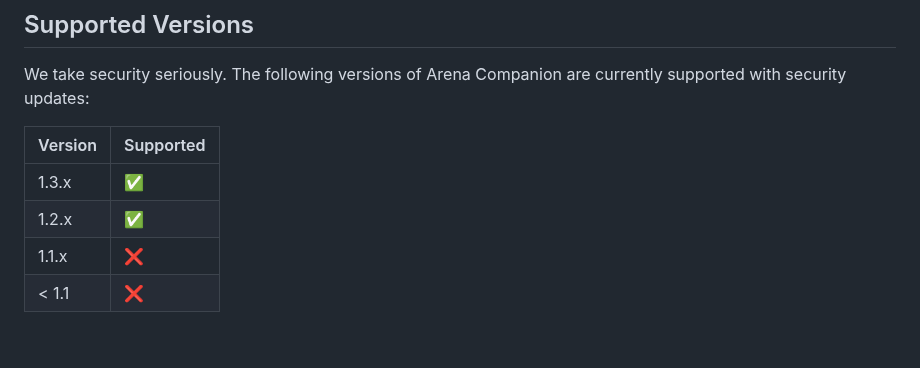
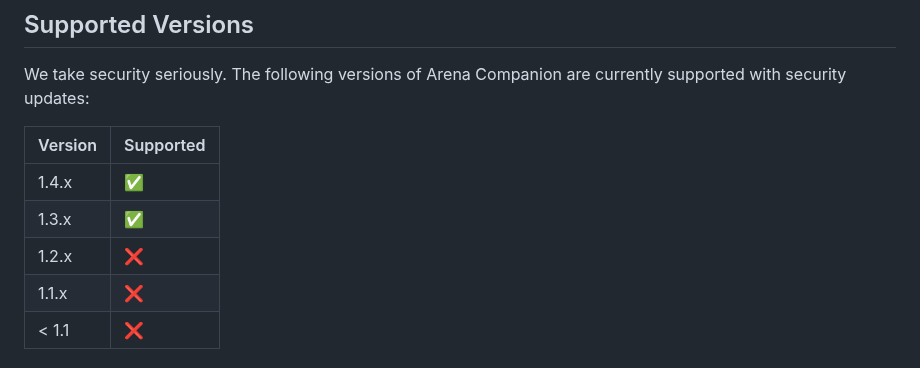
Before and after one commit to Mohammad-Faiz-Cloud-Engineer/Arena-Companion, a Markdown page: SECURITY.md, the part around the change. Rendered like a GitHub page; blank space fills up the shorter version.

```diff
--- a/SECURITY.md
+++ b/SECURITY.md
@@ -6,8 +6,9 @@ We take security seriously. The following versions of Arena Companion are curren
 
 | Version | Supported          |
 | ------- | ------------------ |
+| 1.4.x   | :white_check_mark: |
 | 1.3.x   | :white_check_mark: |
-| 1.2.x   | :white_check_mark: |
+| 1.2.x   | :x:                |
 | 1.1.x   | :x:                |
 | < 1.1   | :x:                |
 
```
